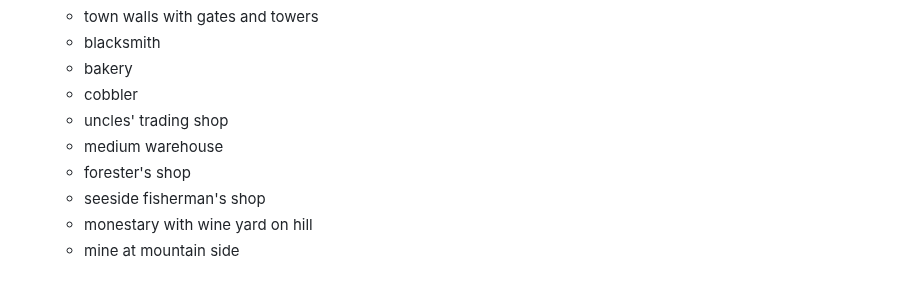
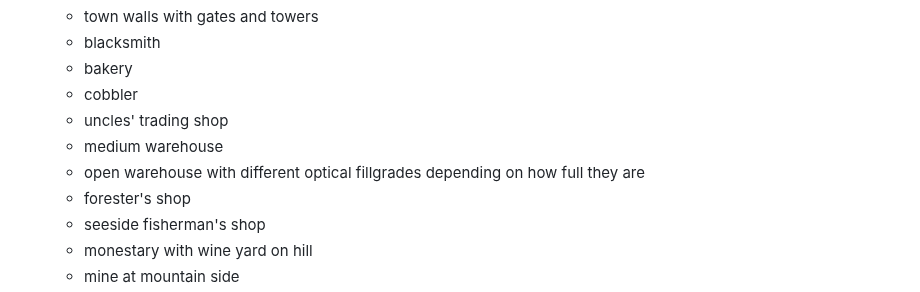
Before and after one commit to gregor2018github/ProjectTrader, a Markdown page: docs/idea_reservoir.md, the part around the change. GitHub-like rendering.

```diff
--- a/docs/idea_reservoir.md
+++ b/docs/idea_reservoir.md
@@ -40,6 +40,7 @@ HERE EVERYTHING CAN GO - IMPLEMENTED IDEAS ARE DELETED FROM THIS FILE
     - cobbler
     - uncles' trading shop
     - medium warehouse
+    - open warehouse with different optical fillgrades depending on how full they are
     - forester's shop
     - seeside fisherman's shop
     - monestary with wine yard on hill
```
Also changed, not shown: docs/TODO.md (+10 -4 lines), saves/slot_1_thumb.png, 1 other file.
